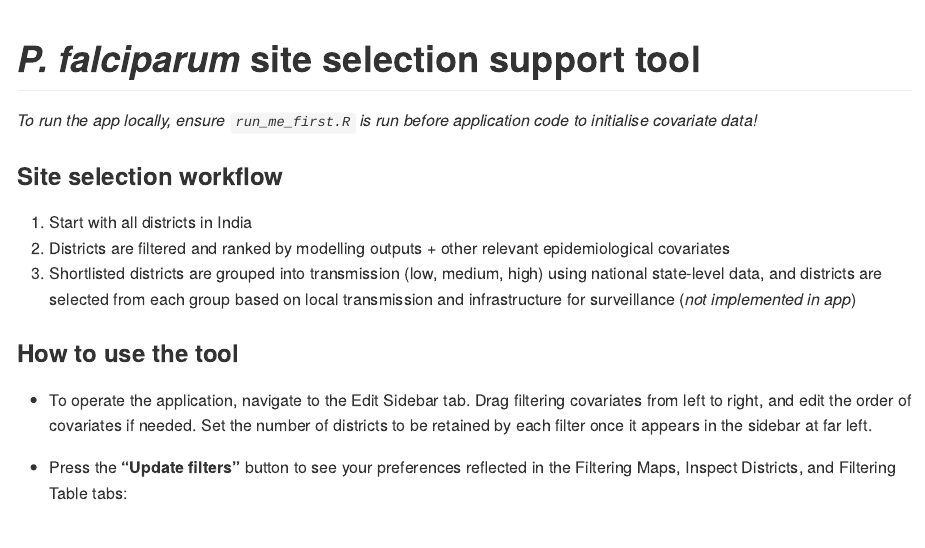
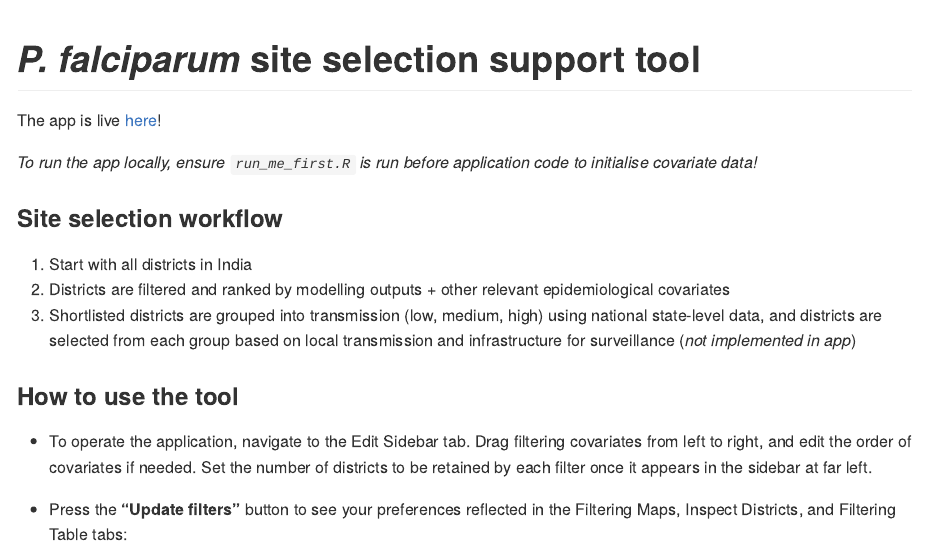
Before and after one commit to Infectious-Diseases-Data-Observatory/pf_drug_resistance, an R Markdown document (README.Rmd): the page in a window 1100 px wide, from its top. The pictures show the output file README.md that the author committed with the source, drawn offline in the style of GitHub.

Commit message:
link to live version

```diff
--- a/README.Rmd
+++ b/README.Rmd
@@ -2,6 +2,8 @@
 title: "*P. falciparum* site selection support tool"
 output: github_document
 ---
+
+The app is live [here](https://iddo.shinyapps.io/pf_drug_resistance/)!
 
 *To run the app locally, ensure `run_me_first.R` is run before application code to initialise covariate data!*
 
```
Also changed, not shown: README.md.
